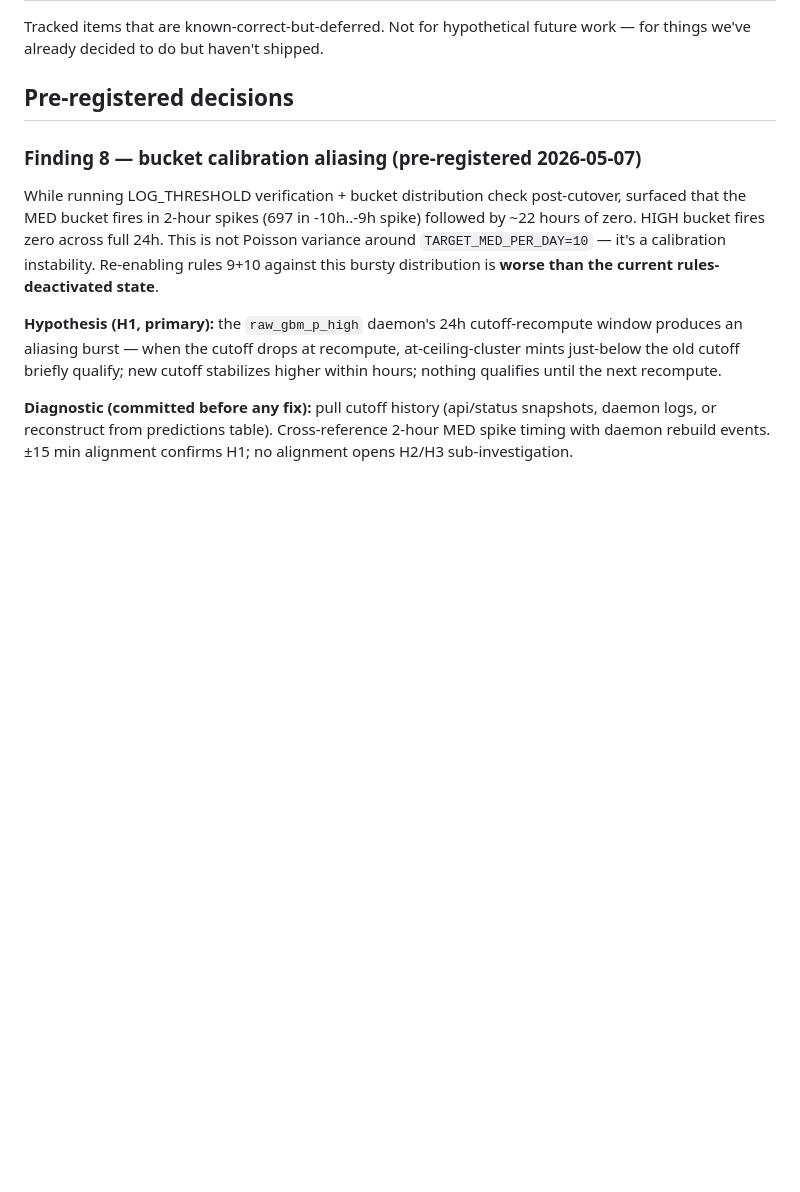
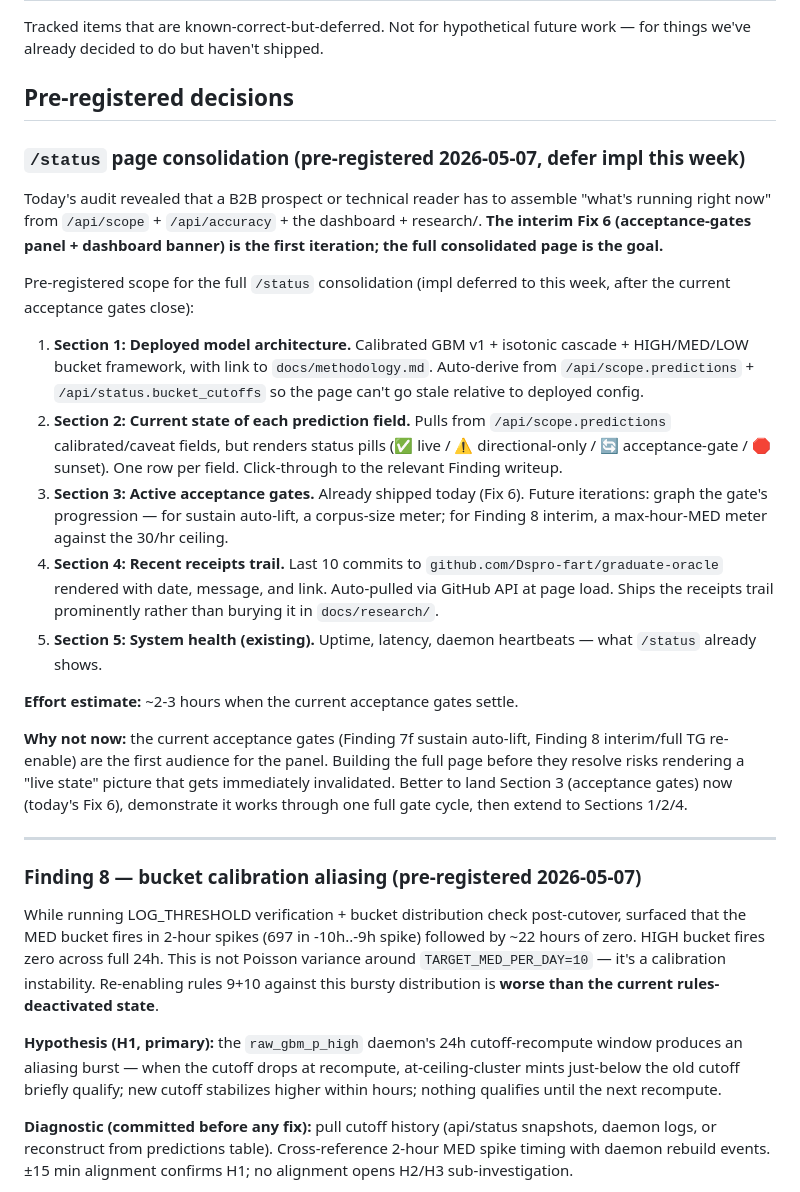
Before and after one commit to Based-LTD/graduate-oracle, a Markdown page: BACKLOG.md, the part around the change. Drawn GitHub-style; blank space fills up the shorter version.

```diff
--- a/BACKLOG.md
+++ b/BACKLOG.md
@@ -3,6 +3,24 @@
 Tracked items that are known-correct-but-deferred. Not for hypothetical future work — for things we've already decided to do but haven't shipped.
 
 ## Pre-registered decisions
+
+### `/status` page consolidation (pre-registered 2026-05-07, defer impl this week)
+
+Today's audit revealed that a B2B prospect or technical reader has to assemble "what's running right now" from `/api/scope` + `/api/accuracy` + the dashboard + research/. **The interim Fix 6 (acceptance-gates panel + dashboard banner) is the first iteration; the full consolidated page is the goal.**
+
+Pre-registered scope for the full `/status` consolidation (impl deferred to this week, after the current acceptance gates close):
+
+1. **Section 1: Deployed model architecture.** Calibrated GBM v1 + isotonic cascade + HIGH/MED/LOW bucket framework, with link to `docs/methodology.md`. Auto-derive from `/api/scope.predictions` + `/api/status.bucket_cutoffs` so the page can't go stale relative to deployed config.
+2. **Section 2: Current state of each prediction field.** Pulls from `/api/scope.predictions` calibrated/caveat fields, but renders status pills (✅ live / ⚠️ directional-only / 🔄 acceptance-gate / 🛑 sunset). One row per field. Click-through to the relevant Finding writeup.
+3. **Section 3: Active acceptance gates.** Already shipped today (Fix 6). Future iterations: graph the gate's progression — for sustain auto-lift, a corpus-size meter; for Finding 8 interim, a max-hour-MED meter against the 30/hr ceiling.
+4. **Section 4: Recent receipts trail.** Last 10 commits to `github.com/Dspro-fart/graduate-oracle` rendered with date, message, and link. Auto-pulled via GitHub API at page load. Ships the receipts trail prominently rather than burying it in `docs/research/`.
+5. **Section 5: System health (existing).** Uptime, latency, daemon heartbeats — what `/status` already shows.
+
+**Effort estimate:** ~2-3 hours when the current acceptance gates settle.
+
+**Why not now:** the current acceptance gates (Finding 7f sustain auto-lift, Finding 8 interim/full TG re-enable) are the first audience for the panel. Building the full page before they resolve risks rendering a "live state" picture that gets immediately invalidated. Better to land Section 3 (acceptance gates) now (today's Fix 6), demonstrate it works through one full gate cycle, then extend to Sections 1/2/4.
+
+---
 
 ### Finding 8 — bucket calibration aliasing (pre-registered 2026-05-07)
 
```
Also changed, not shown: docs/research/x_post_draft.md (added, +126 -0 lines).
